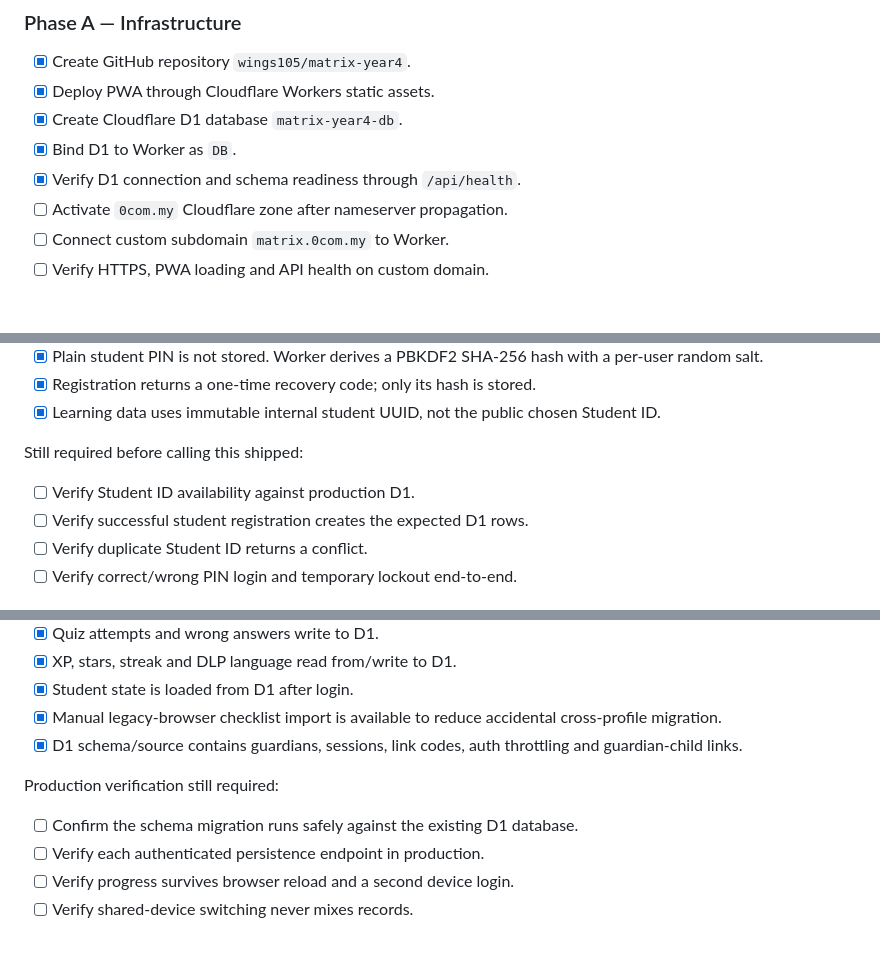
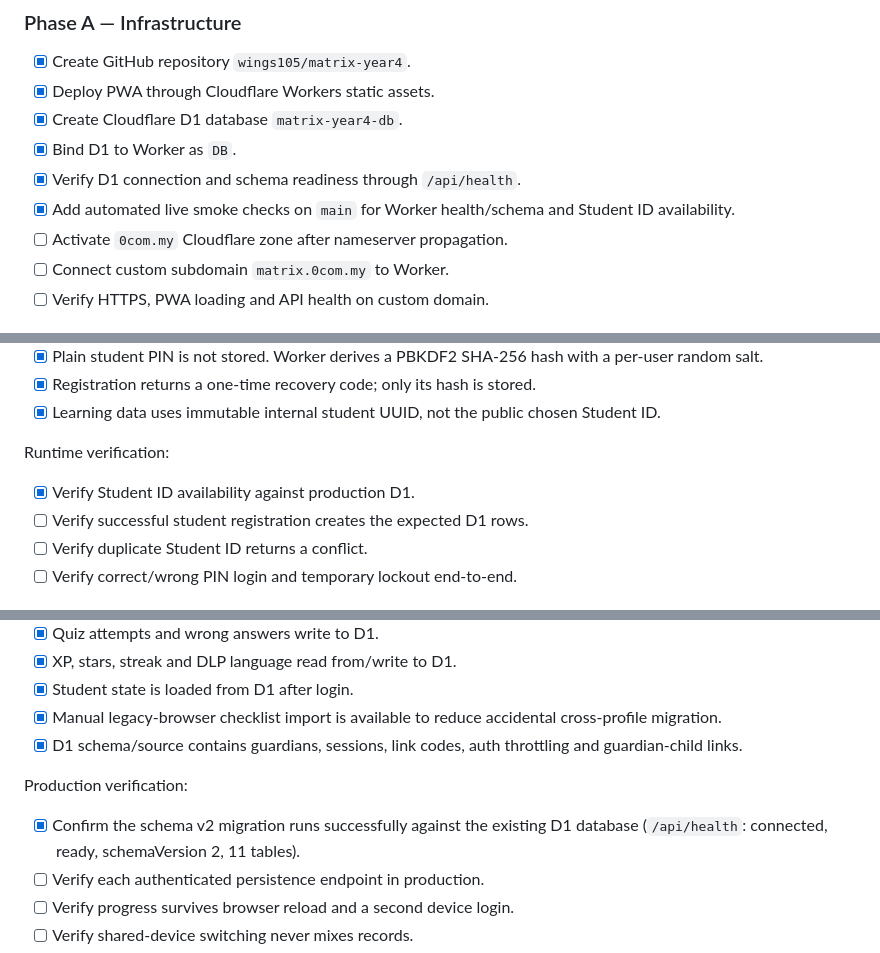
Before and after one commit to wings105/matrix-year4, a Markdown page: docs/PROJECT_PLAN.md, 3 parts joined by grey strips. Rendered like a GitHub page.

Commit message:
Mark live schema and Student ID availability verified

```diff
--- a/docs/PROJECT_PLAN.md
+++ b/docs/PROJECT_PLAN.md
@@ -25,6 +25,7 @@ Build a mobile-first, child-friendly Year 4 learning PWA that turns the existing
 - [x] Create Cloudflare D1 database `matrix-year4-db`.
 - [x] Bind D1 to Worker as `DB`.
 - [x] Verify D1 connection and schema readiness through `/api/health`.
+- [x] Add automated live smoke checks on `main` for Worker health/schema and Student ID availability.
 - [ ] Activate `0com.my` Cloudflare zone after nameserver propagation.
 - [ ] Connect custom subdomain `matrix.0com.my` to Worker.
 - [ ] Verify HTTPS, PWA loading and API health on custom domain.
@@ -45,8 +46,8 @@ Repository implementation:
 - [x] Registration returns a one-time recovery code; only its hash is stored.
 - [x] Learning data uses immutable internal student UUID, not the public chosen Student ID.
 
-Still required before calling this shipped:
-- [ ] Verify Student ID availability against production D1.
+Runtime verification:
+- [x] Verify Student ID availability against production D1.
 - [ ] Verify successful student registration creates the expected D1 rows.
 - [ ] Verify duplicate Student ID returns a conflict.
 - [ ] Verify correct/wrong PIN login and temporary lockout end-to-end.
@@ -121,8 +122,8 @@ Repository implementation:
 - [x] Manual legacy-browser checklist import is available to reduce accidental cross-profile migration.
 - [x] D1 schema/source contains guardians, sessions, link codes, auth throttling and guardian-child links.
 
-Production verification still required:
-- [ ] Confirm the schema migration runs safely against the existing D1 database.
+Production verification:
+- [x] Confirm the schema v2 migration runs successfully against the existing D1 database (`/api/health`: connected, ready, schemaVersion 2, 11 tables).
 - [ ] Verify each authenticated persistence endpoint in production.
 - [ ] Verify progress survives browser reload and a second device login.
 - [ ] Verify shared-device switching never mixes records.
```
